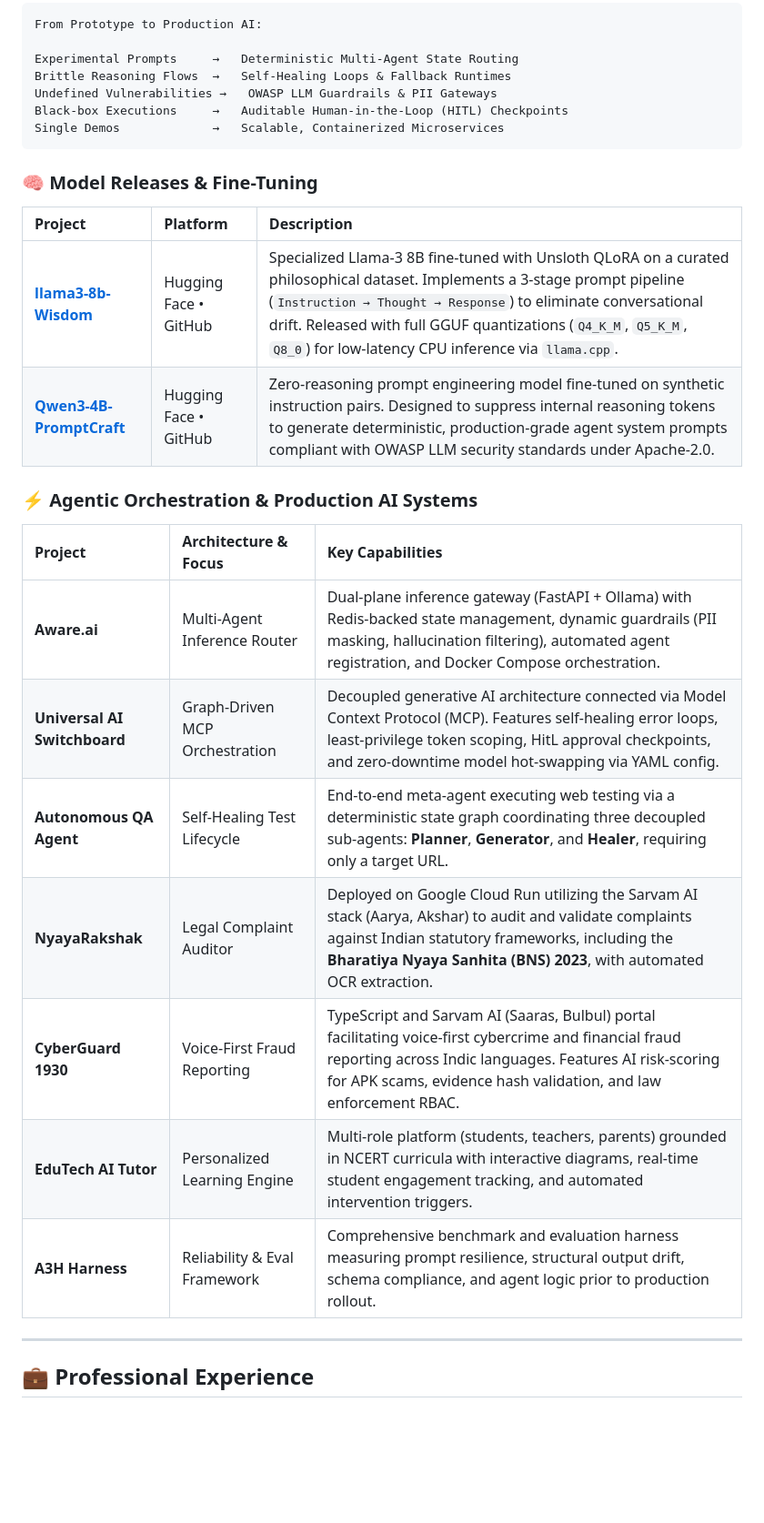
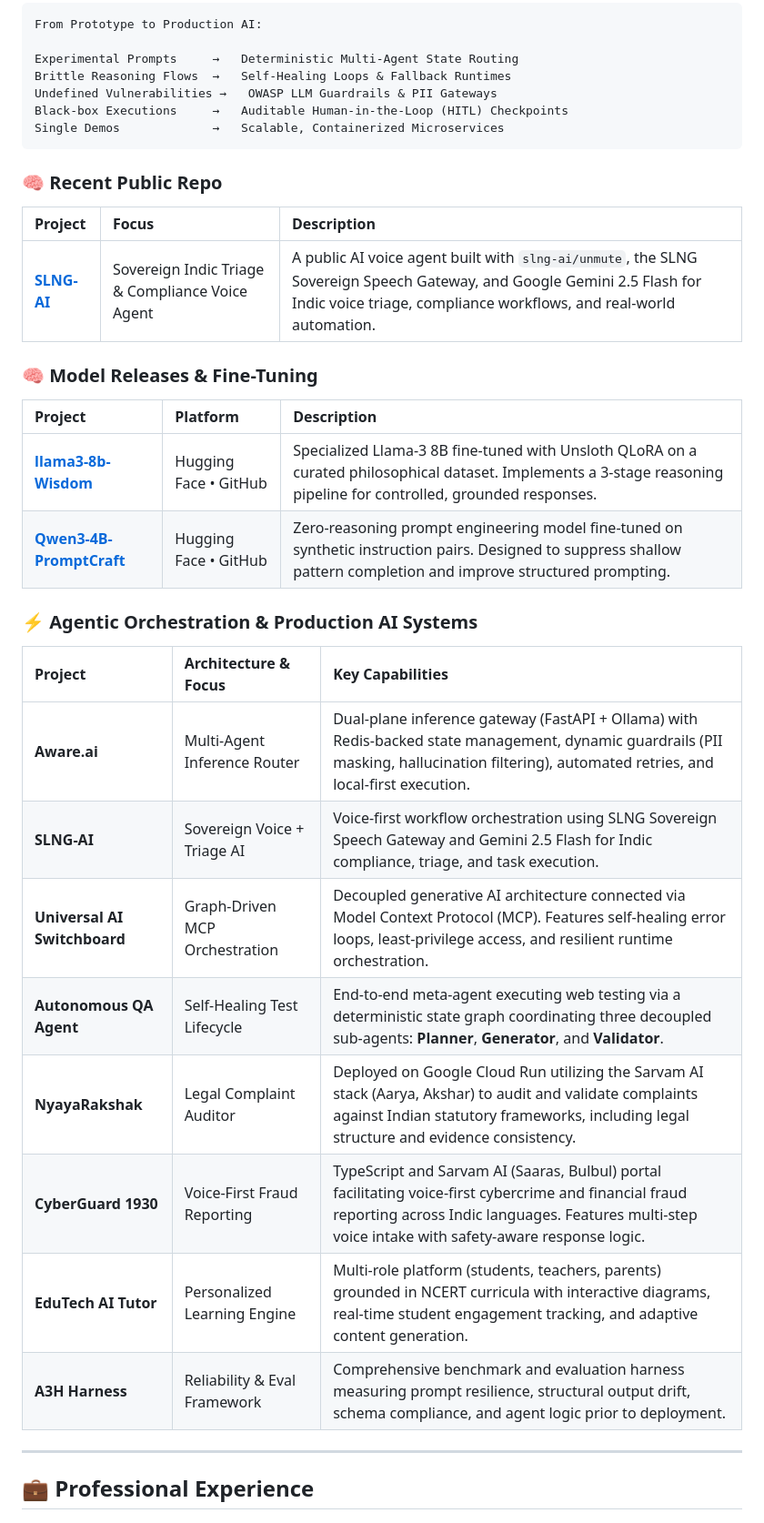
Before and after one commit to Sandeep-Hipparagi/Sandeep-Hipparagi, a Markdown page: README.md, the part around one of its changes. Shown at 91% size. GitHub-like rendering; blank space fills up the shorter version.

Commit message:
Update profile README with latest SLNG-AI project highlight

````diff
--- a/README.md
+++ b/README.md
@@ -65,24 +65,31 @@ Black-box Executions     →   Auditable Human-in-the-Loop (HITL) Checkpoints
 Single Demos             →   Scalable, Containerized Microservices
 ```
 
+### 🧠 Recent Public Repo
+
+| Project | Focus | Description |
+| :--- | :--- | :--- |
+| **[SLNG-AI](https://github.com/Sandeep-Hipparagi/SLNG-AI)** | Sovereign Indic Triage & Compliance Voice Agent | A public AI voice agent built with `slng-ai/unmute`, the SLNG Sovereign Speech Gateway, and Google Gemini 2.5 Flash for Indic voice triage, compliance workflows, and real-world automation. |
+
 ### 🧠 Model Releases & Fine-Tuning
 
 | Project | Platform | Description |
 | :--- | :--- | :--- |
-| **[llama3-8b-Wisdom](https://huggingface.co/Sandeep4235)** | Hugging Face • GitHub | Specialized Llama-3 8B fine-tuned with Unsloth QLoRA on a curated philosophical dataset. Implements a 3-stage prompt pipeline (`Instruction → Thought → Response`) to eliminate conversational drift. Released with full GGUF quantizations (`Q4_K_M`, `Q5_K_M`, `Q8_0`) for low-latency CPU inference via `llama.cpp`. |
-| **[Qwen3-4B-PromptCraft](https://huggingface.co/Sandeep4235)** | Hugging Face • GitHub | Zero-reasoning prompt engineering model fine-tuned on synthetic instruction pairs. Designed to suppress internal reasoning tokens to generate deterministic, production-grade agent system prompts compliant with OWASP LLM security standards under Apache-2.0. |
+| **[llama3-8b-Wisdom](https://huggingface.co/Sandeep4235)** | Hugging Face • GitHub | Specialized Llama-3 8B fine-tuned with Unsloth QLoRA on a curated philosophical dataset. Implements a 3-stage reasoning pipeline for controlled, grounded responses. |
+| **[Qwen3-4B-PromptCraft](https://huggingface.co/Sandeep4235)** | Hugging Face • GitHub | Zero-reasoning prompt engineering model fine-tuned on synthetic instruction pairs. Designed to suppress shallow pattern completion and improve structured prompting. |
 
 ### ⚡ Agentic Orchestration & Production AI Systems
 
 | Project | Architecture & Focus | Key Capabilities |
 | :--- | :--- | :--- |
-| **Aware.ai** | Multi-Agent Inference Router | Dual-plane inference gateway (FastAPI + Ollama) with Redis-backed state management, dynamic guardrails (PII masking, hallucination filtering), automated agent registration, and Docker Compose orchestration. |
-| **Universal AI Switchboard** | Graph-Driven MCP Orchestration | Decoupled generative AI architecture connected via Model Context Protocol (MCP). Features self-healing error loops, least-privilege token scoping, HitL approval checkpoints, and zero-downtime model hot-swapping via YAML config. |
-| **Autonomous QA Agent** | Self-Healing Test Lifecycle | End-to-end meta-agent executing web testing via a deterministic state graph coordinating three decoupled sub-agents: **Planner**, **Generator**, and **Healer**, requiring only a target URL. |
-| **NyayaRakshak** | Legal Complaint Auditor | Deployed on Google Cloud Run utilizing the Sarvam AI stack (Aarya, Akshar) to audit and validate complaints against Indian statutory frameworks, including the **Bharatiya Nyaya Sanhita (BNS) 2023**, with automated OCR extraction. |
-| **CyberGuard 1930** | Voice-First Fraud Reporting | TypeScript and Sarvam AI (Saaras, Bulbul) portal facilitating voice-first cybercrime and financial fraud reporting across Indic languages. Features AI risk-scoring for APK scams, evidence hash validation, and law enforcement RBAC. |
-| **EduTech AI Tutor** | Personalized Learning Engine | Multi-role platform (students, teachers, parents) grounded in NCERT curricula with interactive diagrams, real-time student engagement tracking, and automated intervention triggers. |
-| **A3H Harness** | Reliability & Eval Framework | Comprehensive benchmark and evaluation harness measuring prompt resilience, structural output drift, schema compliance, and agent logic prior to production rollout. |
+| **Aware.ai** | Multi-Agent Inference Router | Dual-plane inference gateway (FastAPI + Ollama) with Redis-backed state management, dynamic guardrails (PII masking, hallucination filtering), automated retries, and local-first execution. |
+| **SLNG-AI** | Sovereign Voice + Triage AI | Voice-first workflow orchestration using SLNG Sovereign Speech Gateway and Gemini 2.5 Flash for Indic compliance, triage, and task execution. |
+| **Universal AI Switchboard** | Graph-Driven MCP Orchestration | Decoupled generative AI architecture connected via Model Context Protocol (MCP). Features self-healing error loops, least-privilege access, and resilient runtime orchestration. |
+| **Autonomous QA Agent** | Self-Healing Test Lifecycle | End-to-end meta-agent executing web testing via a deterministic state graph coordinating three decoupled sub-agents: **Planner**, **Generator**, and **Validator**. |
+| **NyayaRakshak** | Legal Complaint Auditor | Deployed on Google Cloud Run utilizing the Sarvam AI stack (Aarya, Akshar) to audit and validate complaints against Indian statutory frameworks, including legal structure and evidence consistency. |
+| **CyberGuard 1930** | Voice-First Fraud Reporting | TypeScript and Sarvam AI (Saaras, Bulbul) portal facilitating voice-first cybercrime and financial fraud reporting across Indic languages. Features multi-step voice intake with safety-aware response logic. |
+| **EduTech AI Tutor** | Personalized Learning Engine | Multi-role platform (students, teachers, parents) grounded in NCERT curricula with interactive diagrams, real-time student engagement tracking, and adaptive content generation. |
+| **A3H Harness** | Reliability & Eval Framework | Comprehensive benchmark and evaluation harness measuring prompt resilience, structural output drift, schema compliance, and agent logic prior to deployment. |
 
 ---
 
````
Also changed, not shown: other parts of README.md (+4 -4 lines).
